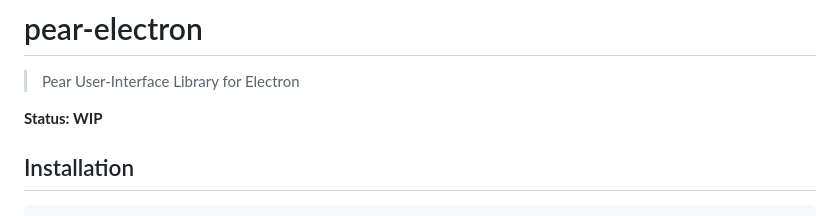
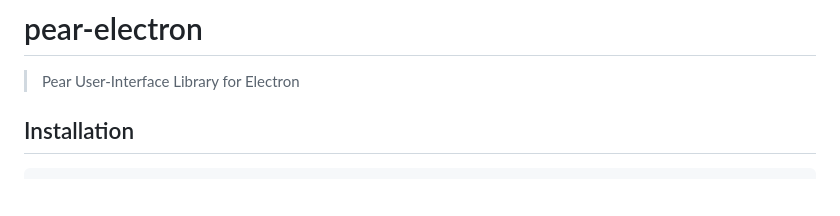
Before and after one commit to holepunchto/pear-electron, a Markdown page: README.md, the part around one of its changes. Drawn GitHub-style; blank space fills up the shorter version.

Commit message:
rm wip status

```diff
--- a/README.md
+++ b/README.md
@@ -1,8 +1,6 @@
 # pear-electron
 
 > Pear User-Interface Library for Electron
-
-**Status: WIP**
 
 ## Installation
 
```
Also changed, not shown: other parts of README.md (+1 -1 lines).
